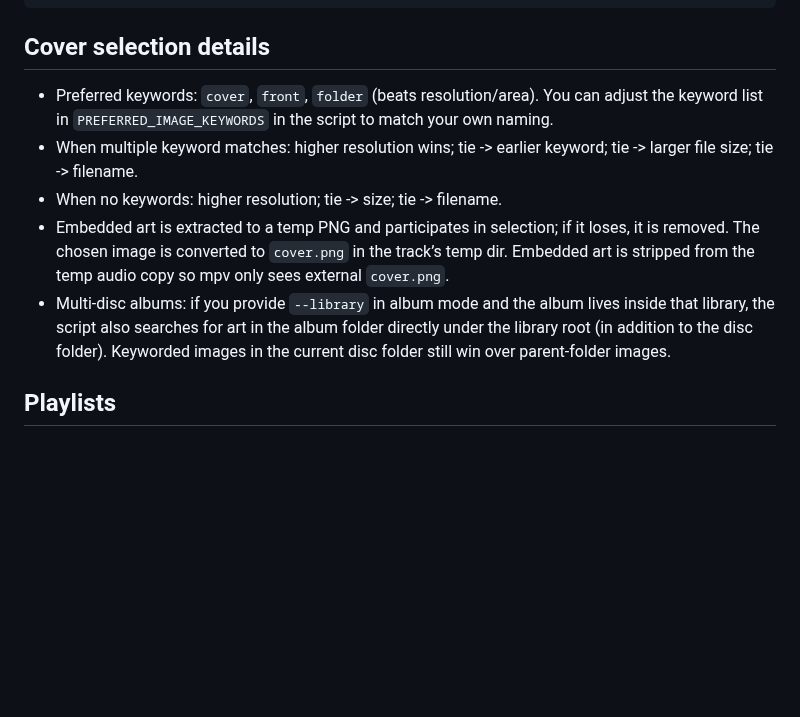
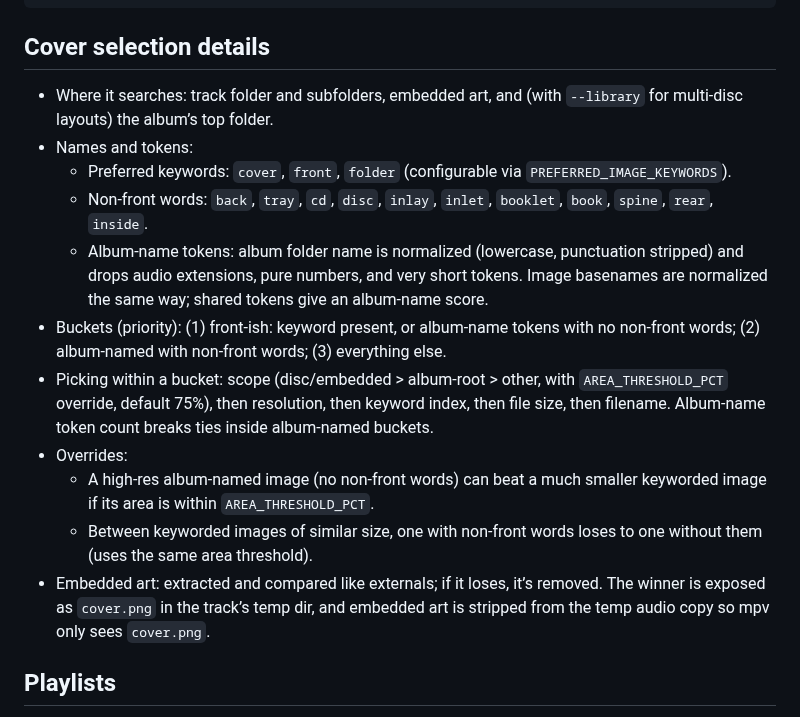
Before and after one commit to julienmn/mpv-music-wrapper, a Markdown page: README.md, the part around the change. GitHub-like rendering; blank space fills up the shorter version.

Commit message:
Clarify cover selection rules in README

````diff
--- a/README.md
+++ b/README.md
@@ -53,11 +53,17 @@ play_album /path/to/album
 ```
 
 ## Cover selection details
-- Preferred keywords: `cover`, `front`, `folder` (beats resolution/area). You can adjust the keyword list in `PREFERRED_IMAGE_KEYWORDS` in the script to match your own naming.
-- When multiple keyword matches: higher resolution wins; tie -> earlier keyword; tie -> larger file size; tie -> filename.
-- When no keywords: higher resolution; tie -> size; tie -> filename.
-- Embedded art is extracted to a temp PNG and participates in selection; if it loses, it is removed. The chosen image is converted to `cover.png` in the track’s temp dir. Embedded art is stripped from the temp audio copy so mpv only sees external `cover.png`.
-- Multi-disc albums: if you provide `--library` in album mode and the album lives inside that library, the script also searches for art in the album folder directly under the library root (in addition to the disc folder). Keyworded images in the current disc folder still win over parent-folder images.
+- Where it searches: track folder and subfolders, embedded art, and (with `--library` for multi-disc layouts) the album’s top folder.
+- Names and tokens:
+  - Preferred keywords: `cover`, `front`, `folder` (configurable via `PREFERRED_IMAGE_KEYWORDS`).
+  - Non-front words: `back`, `tray`, `cd`, `disc`, `inlay`, `inlet`, `booklet`, `book`, `spine`, `rear`, `inside`.
+  - Album-name tokens: album folder name is normalized (lowercase, punctuation stripped) and drops audio extensions, pure numbers, and very short tokens. Image basenames are normalized the same way; shared tokens give an album-name score.
+- Buckets (priority): (1) front-ish: keyword present, or album-name tokens with no non-front words; (2) album-named with non-front words; (3) everything else.
+- Picking within a bucket: scope (disc/embedded > album-root > other, with `AREA_THRESHOLD_PCT` override, default 75%), then resolution, then keyword index, then file size, then filename. Album-name token count breaks ties inside album-named buckets.
+- Overrides:
+  - A high-res album-named image (no non-front words) can beat a much smaller keyworded image if its area is within `AREA_THRESHOLD_PCT`.
+  - Between keyworded images of similar size, one with non-front words loses to one without them (uses the same area threshold).
+- Embedded art: extracted and compared like externals; if it loses, it’s removed. The winner is exposed as `cover.png` in the track’s temp dir, and embedded art is stripped from the temp audio copy so mpv only sees `cover.png`.
 
 ## Playlists
 - Supported: m3u/m3u8/pls/cue. Non-audio entries are skipped with warnings. Relative paths are resolved against the playlist location.
````
